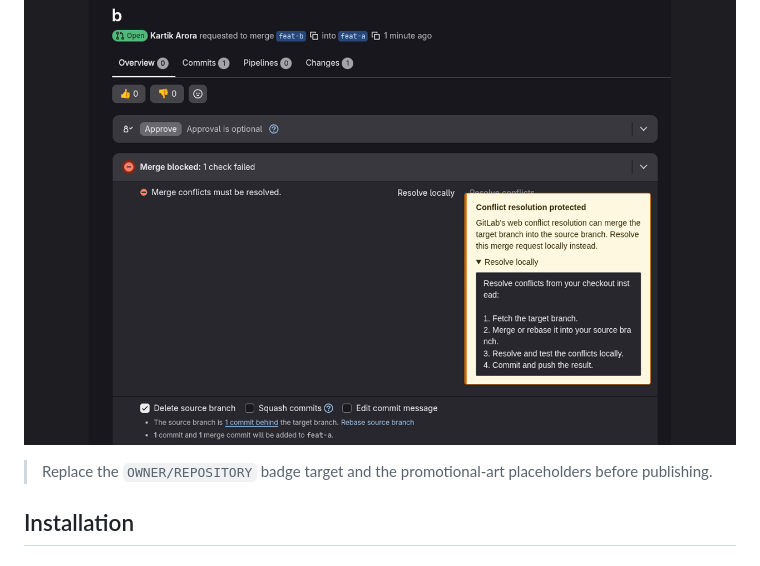
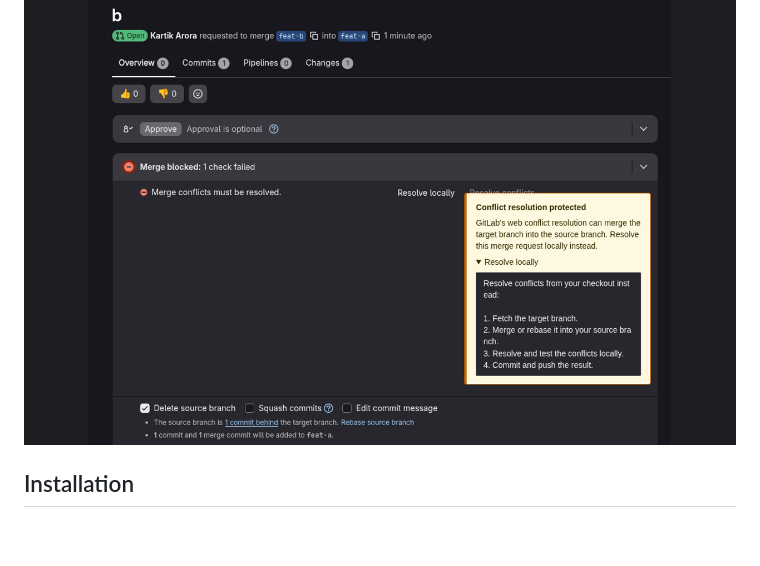
Before and after one commit to KartikDotDev/Gitlab-Guardrails, a Markdown page: README.md, the part around one of its changes. GitHub-like rendering; blank space fills up the shorter version.

```diff
--- a/README.md
+++ b/README.md
@@ -7,8 +7,6 @@ GitLab Conflict Guard is a small Chrome extension that helps developers avoid Gi
 It is a workflow guardrail, not a security product.
 
 ![GitLab Conflict Guard blocking the Resolve conflicts action](assets/store/resolve-conflicts-screenshot.png)
-
-> Replace the `OWNER/REPOSITORY` badge target and the promotional-art placeholders before publishing.
 
 ## Installation
 
```
Also changed, not shown: other parts of README.md (+1 -1 lines).
